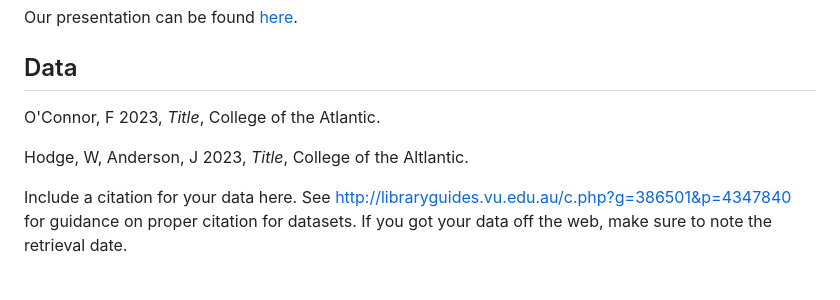
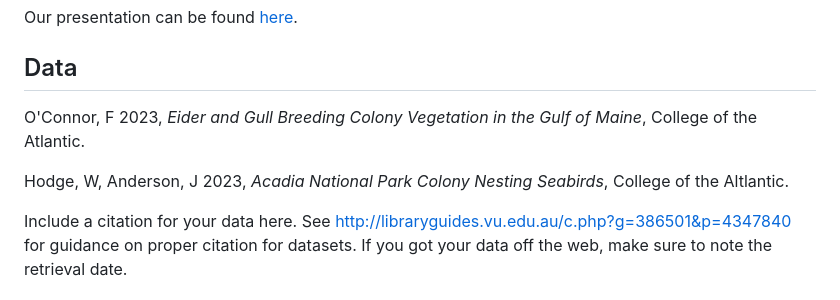
Before and after one commit to ES-1085/project-plant-boids-ellie-and-finn, a Markdown page: README.md, the part around the change. GitHub-like rendering.

```diff
--- a/README.md
+++ b/README.md
@@ -47,9 +47,9 @@ Our presentation can be found [here](https://docs.google.com/presentation/d/1M6f
 
 ## Data
 
-O'Connor, F 2023, _Title_, College of the Atlantic.
+O'Connor, F 2023, _Eider and Gull Breeding Colony Vegetation in the Gulf of Maine_, College of the Atlantic.
 
-Hodge, W, Anderson, J 2023, _Title_, College of the Altlantic.
+Hodge, W, Anderson, J 2023, _Acadia National Park Colony Nesting Seabirds_, College of the Altlantic.
 
 Include a citation for your data here. See
 <http://libraryguides.vu.edu.au/c.php?g=386501&p=4347840> for guidance
```
